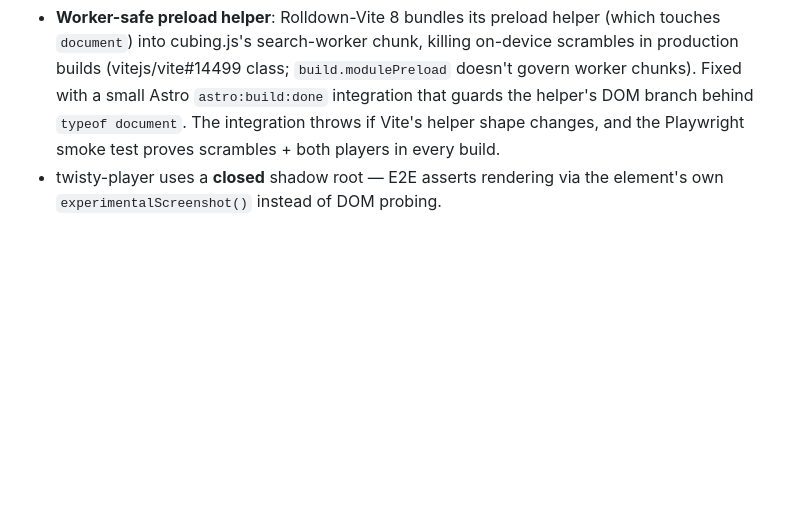
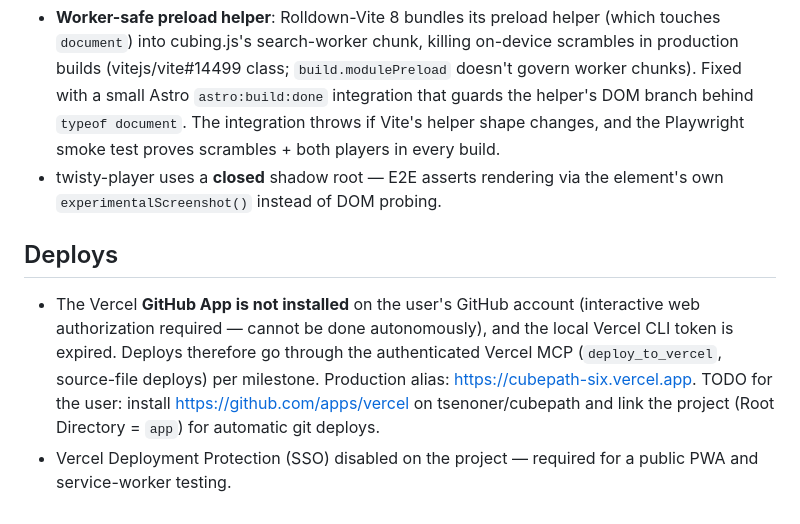
Before and after one commit to tsenoner/cubepath, a Markdown page: docs/DECISIONS.md, the part around the change. Rendered like a GitHub page; blank space fills up the shorter version.

Commit message:
Log deploy-mechanism decision
Co-Authored-By: Claude Fable 5 <noreply@anthropic.com>
Claude-Session: https://claude.ai/code/session_01NxyktyxyHWDjtsJrU1Fibc

```diff
--- a/docs/DECISIONS.md
+++ b/docs/DECISIONS.md
@@ -58,3 +58,15 @@ courses · PDF stays first-class.
   in every build.
 - twisty-player uses a **closed** shadow root — E2E asserts rendering via the
   element's own `experimentalScreenshot()` instead of DOM probing.
+
+## Deploys
+
+- The Vercel **GitHub App is not installed** on the user's GitHub account
+  (interactive web authorization required — cannot be done autonomously), and
+  the local Vercel CLI token is expired. Deploys therefore go through the
+  authenticated Vercel MCP (`deploy_to_vercel`, source-file deploys) per
+  milestone. Production alias: https://cubepath-six.vercel.app.
+  TODO for the user: install https://github.com/apps/vercel on tsenoner/cubepath
+  and link the project (Root Directory = `app`) for automatic git deploys.
+- Vercel Deployment Protection (SSO) disabled on the project — required for a
+  public PWA and service-worker testing.
```
